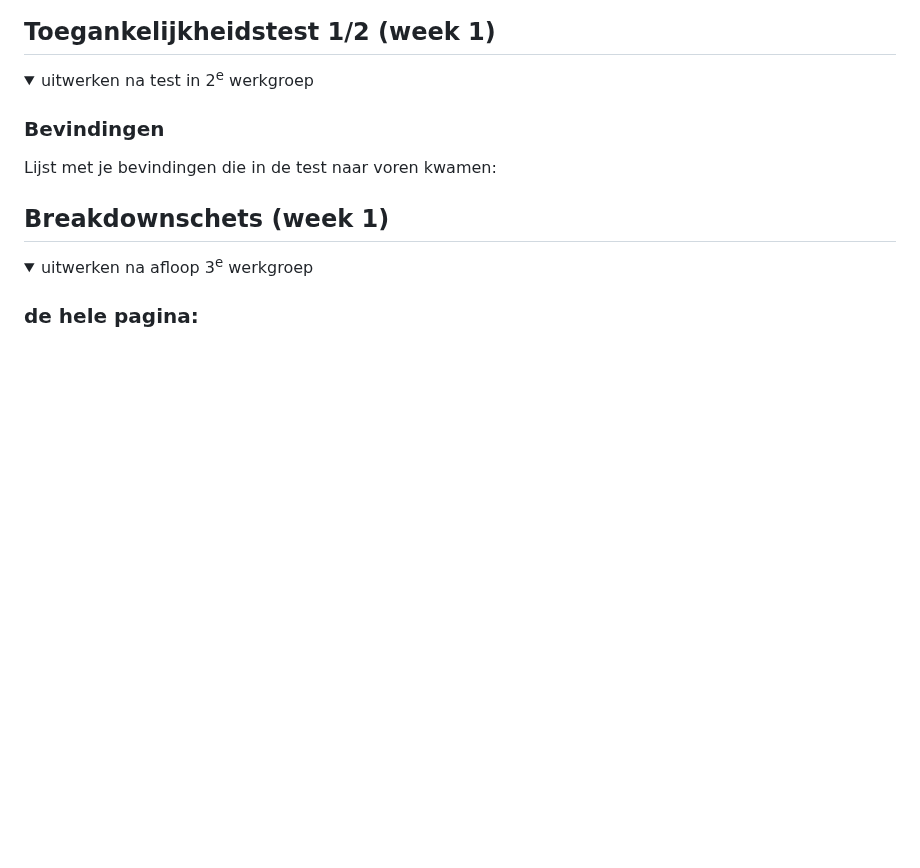
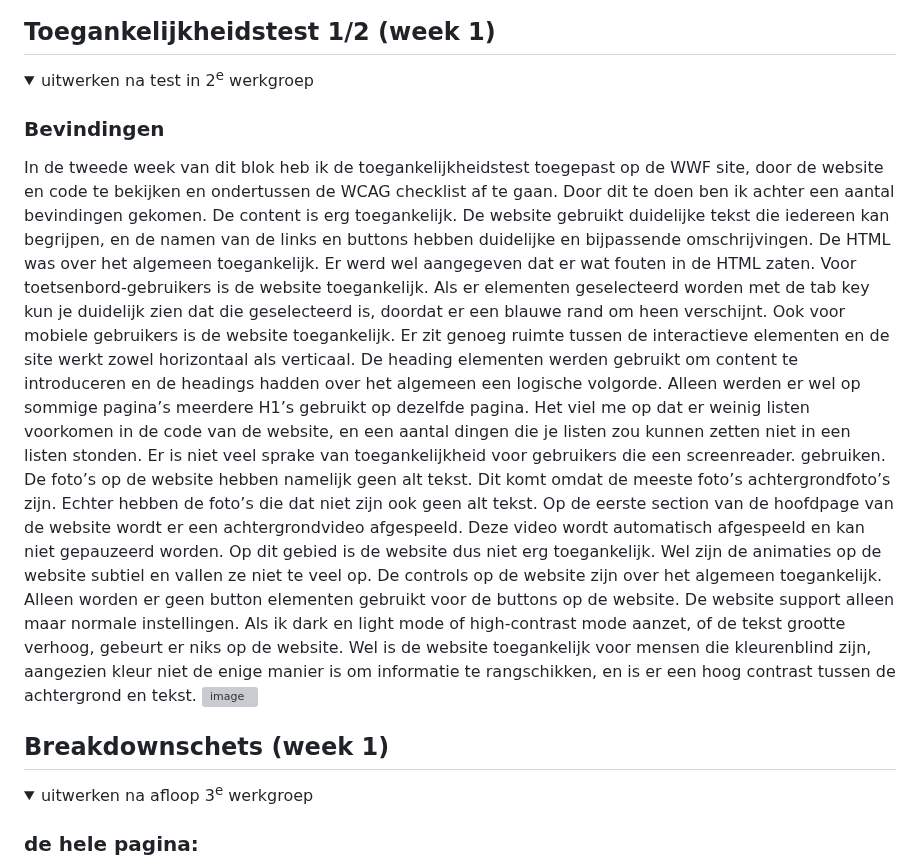
Before and after one commit to BibiUnger/frontenddevelopment, a Markdown page: README.md, the part around the change. Drawn GitHub-style; folded sections open; blank space fills up the shorter version; grey boxes are pictures that could not be loaded.

```diff
--- a/README.md
+++ b/README.md
@@ -56,7 +56,19 @@ Nb. Door *open* toe te voegen aan een *details* element kun je deze standaard op
   <summary>uitwerken na test in 2<sup>e</sup> werkgroep</summary>
 
   ### Bevindingen
-  Lijst met je bevindingen die in de test naar voren kwamen:
+In de tweede week van dit blok heb ik de toegankelijkheidstest toegepast op de WWF site, door de website en code te bekijken en ondertussen de WCAG checklist af te gaan. Door dit te doen ben ik achter een aantal bevindingen gekomen.
+De content is erg toegankelijk. De website gebruikt duidelijke tekst die iedereen kan begrijpen, en de namen van de links en buttons hebben duidelijke en bijpassende omschrijvingen.
+De HTML was over het algemeen toegankelijk. Er werd wel aangegeven dat er wat fouten in de HTML zaten.
+Voor toetsenbord-gebruikers is de website toegankelijk. Als er elementen geselecteerd worden met de tab key kun je duidelijk zien dat die geselecteerd is, doordat er een blauwe rand om heen verschijnt.
+Ook voor mobiele gebruikers is de website toegankelijk.  Er zit genoeg ruimte tussen de interactieve elementen en de site werkt zowel horizontaal als verticaal.
+De heading elementen werden gebruikt om content te introduceren en de headings hadden over het algemeen een logische volgorde. Alleen werden er wel op sommige pagina’s meerdere H1’s gebruikt op dezelfde pagina.
+Het viel me op dat er weinig listen voorkomen in de code van de website, en een aantal dingen die je listen zou kunnen zetten niet in een listen stonden.
+Er is niet veel sprake van toegankelijkheid voor gebruikers die een screenreader. gebruiken. De foto’s op de website hebben namelijk geen alt tekst. Dit komt omdat de meeste foto’s achtergrondfoto’s zijn. Echter hebben de foto’s die dat niet zijn ook geen alt tekst.
+Op de eerste section van de hoofdpage van de website wordt er een achtergrondvideo afgespeeld. Deze video wordt automatisch afgespeeld en kan niet gepauzeerd worden. Op dit gebied is de website dus niet erg toegankelijk. Wel zijn de animaties op de website subtiel en vallen ze niet te veel op.
+De controls op de website zijn over het algemeen toegankelijk. Alleen worden er geen button elementen gebruikt voor de buttons op de website.
+De website support alleen maar normale instellingen. Als ik dark en light mode of high-contrast mode aanzet, of de tekst grootte verhoog, gebeurt er niks op de website. Wel is de website toegankelijk voor mensen die kleurenblind zijn, aangezien kleur niet de enige manier is om informatie te rangschikken, en is er een hoog contrast tussen de achtergrond en tekst.
+![image](https://github.com/user-attachments/assets/773d6f96-5189-4c0f-b630-e6c1c94a773c)
+
 
 </details>
 
```
